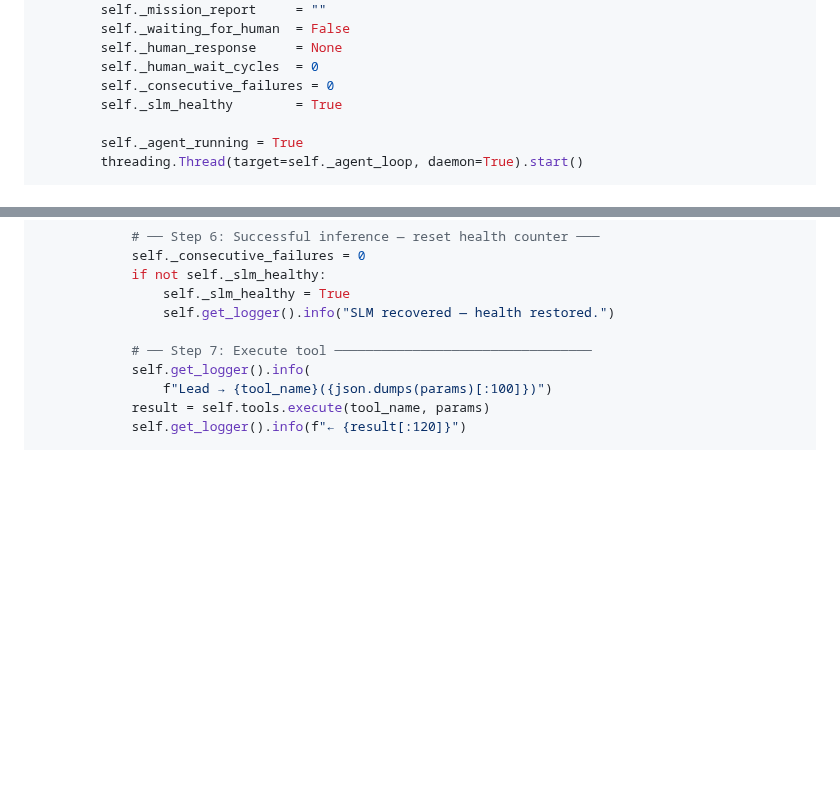
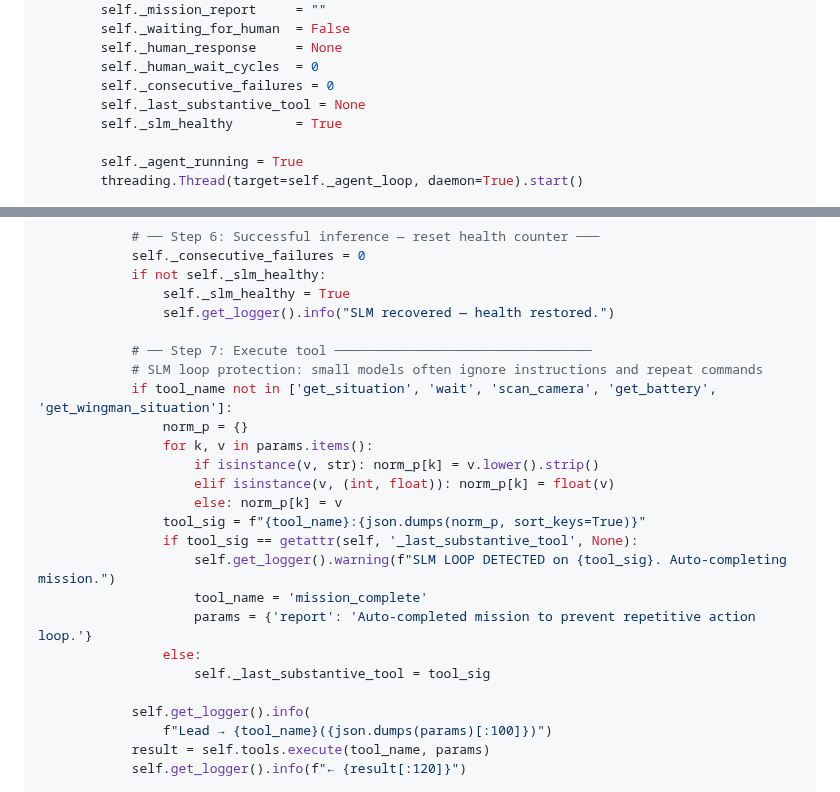
Before and after one commit to DevrG03/Major-Proj, a Markdown page: tutorial_part_08_lead_agent.md, 2 parts joined by grey strips. GitHub-like rendering; blank space fills up the shorter version.

```diff
--- a/tutorial_part_08_lead_agent.md
+++ b/tutorial_part_08_lead_agent.md
@@ -378,6 +378,7 @@ class LeadAgentNode(Node):
         self._human_response     = None
         self._human_wait_cycles  = 0
         self._consecutive_failures = 0
+        self._last_substantive_tool = None
         self._slm_healthy        = True
 
         self._agent_running = True
@@ -473,6 +474,21 @@ class LeadAgentNode(Node):
                 self.get_logger().info("SLM recovered — health restored.")
 
             # ── Step 7: Execute tool ─────────────────────────────────
+            # SLM loop protection: small models often ignore instructions and repeat commands
+            if tool_name not in ['get_situation', 'wait', 'scan_camera', 'get_battery', 'get_wingman_situation']:
+                norm_p = {}
+                for k, v in params.items():
+                    if isinstance(v, str): norm_p[k] = v.lower().strip()
+                    elif isinstance(v, (int, float)): norm_p[k] = float(v)
+                    else: norm_p[k] = v
+                tool_sig = f"{tool_name}:{json.dumps(norm_p, sort_keys=True)}"
+                if tool_sig == getattr(self, '_last_substantive_tool', None):
+                    self.get_logger().warning(f"SLM LOOP DETECTED on {tool_sig}. Auto-completing mission.")
+                    tool_name = 'mission_complete'
+                    params = {'report': 'Auto-completed mission to prevent repetitive action loop.'}
+                else:
+                    self._last_substantive_tool = tool_sig
+
             self.get_logger().info(
                 f"Lead → {tool_name}({json.dumps(params)[:100]})")
             result = self.tools.execute(tool_name, params)
```
Also changed, not shown: tutorial_part_07_flight_execution.md (+34 -0 lines), tutorial_part_09_wingman_agent.md (+16 -0 lines).
